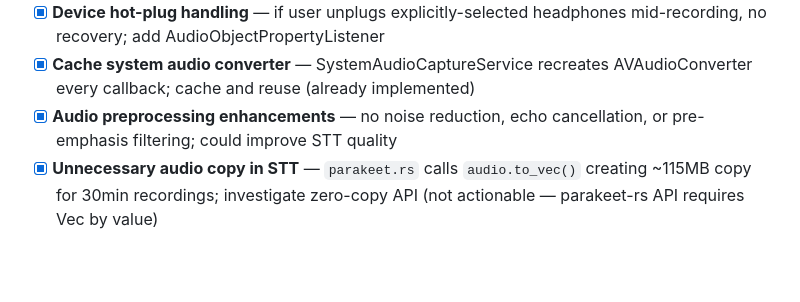
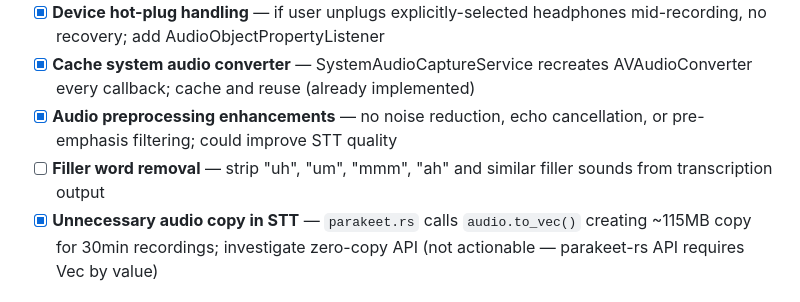
Before and after one commit to asabla/parakatt, a Markdown page: IMPROVEMENTS.md, the part around the change. Rendered like a GitHub page; blank space fills up the shorter version.

Commit message:
Add filler word removal to improvement backlog
Strip "uh", "um", "mmm", "ah" and similar filler sounds from
transcription output.

Co-Authored-By: Claude Opus 4.6 (1M context) <noreply@anthropic.com>

```diff
--- a/IMPROVEMENTS.md
+++ b/IMPROVEMENTS.md
@@ -35,6 +35,7 @@ Tracked improvements and feature ideas for Parakatt.
 - [x] **Device hot-plug handling** — if user unplugs explicitly-selected headphones mid-recording, no recovery; add AudioObjectPropertyListener
 - [x] **Cache system audio converter** — SystemAudioCaptureService recreates AVAudioConverter every callback; cache and reuse (already implemented)
 - [x] **Audio preprocessing enhancements** — no noise reduction, echo cancellation, or pre-emphasis filtering; could improve STT quality
+- [ ] **Filler word removal** — strip "uh", "um", "mmm", "ah" and similar filler sounds from transcription output
 - [x] **Unnecessary audio copy in STT** — `parakeet.rs` calls `audio.to_vec()` creating ~115MB copy for 30min recordings; investigate zero-copy API (not actionable — parakeet-rs API requires Vec by value)
 
 ## Customization
```
